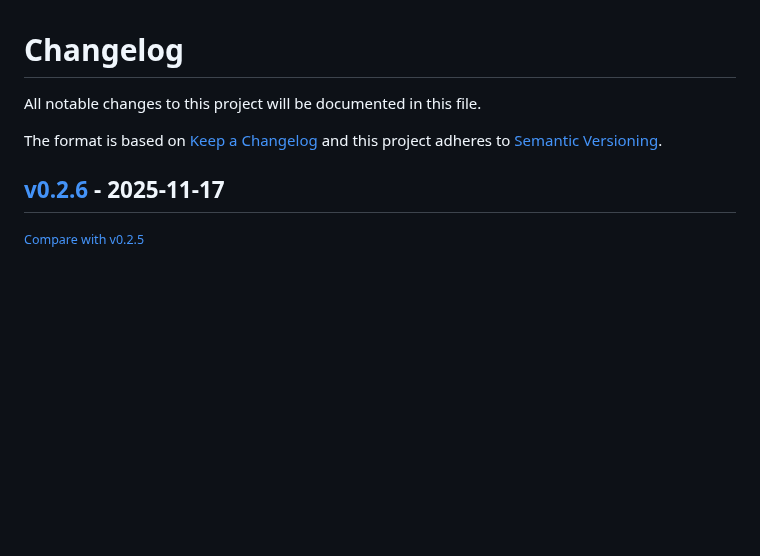
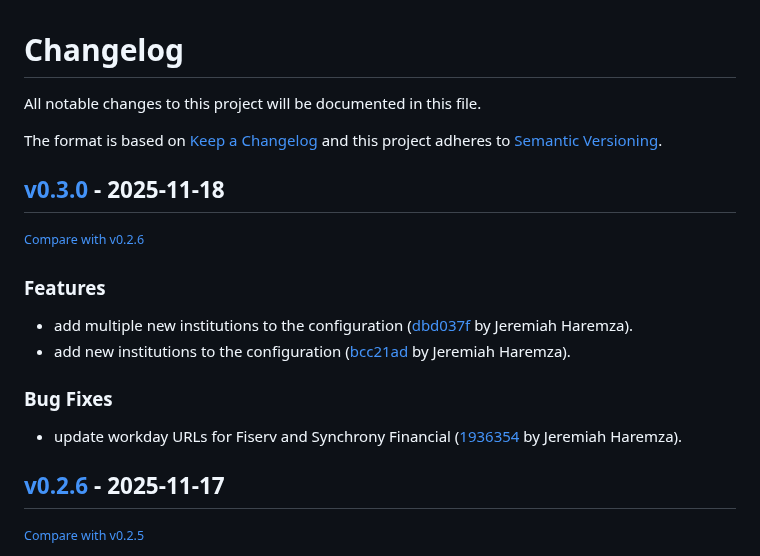
Before and after one commit to jharemza/workday-scraper-api, a Markdown page: CHANGELOG.md, the part around the change. GitHub-like rendering; blank space fills up the shorter version.

Commit message:
docs: bump changelog

```diff
--- a/CHANGELOG.md
+++ b/CHANGELOG.md
@@ -6,6 +6,19 @@ The format is based on [Keep a Changelog](http://keepachangelog.com/en/1.0.0/)
 and this project adheres to [Semantic Versioning](http://semver.org/spec/v2.0.0.html).
 
 <!-- insertion marker -->
+## [v0.3.0](https://github.com/jharemza/workday-scraper-api/releases/tag/v0.3.0) - 2025-11-18
+
+<small>[Compare with v0.2.6](https://github.com/jharemza/workday-scraper-api/compare/v0.2.6...v0.3.0)</small>
+
+### Features
+
+- add multiple new institutions to the configuration ([dbd037f](https://github.com/jharemza/workday-scraper-api/commit/dbd037fa1e67c539061bf4bb7a2f54509a76ddf5) by Jeremiah Haremza).
+- add new institutions to the configuration ([bcc21ad](https://github.com/jharemza/workday-scraper-api/commit/bcc21adac784f1ace1a9b31a4ed940dd9e119676) by Jeremiah Haremza).
+
+### Bug Fixes
+
+- update workday URLs for Fiserv and Synchrony Financial ([1936354](https://github.com/jharemza/workday-scraper-api/commit/19363548fd2d8796a7f6a9c3207ef3874dc486a1) by Jeremiah Haremza).
+
 ## [v0.2.6](https://github.com/jharemza/workday-scraper-api/releases/tag/v0.2.6) - 2025-11-17
 
 <small>[Compare with v0.2.5](https://github.com/jharemza/workday-scraper-api/compare/v0.2.5...v0.2.6)</small>
```
